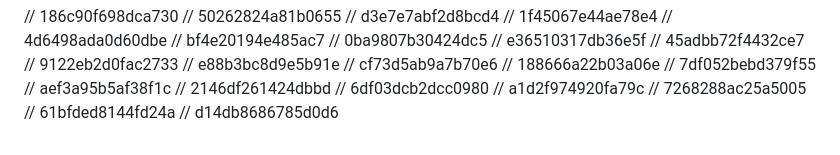
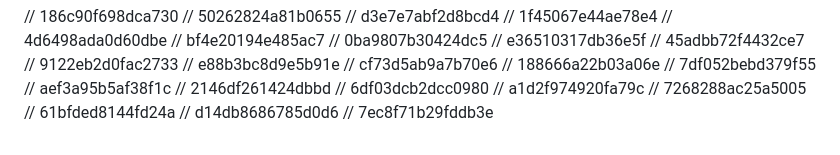
Before and after one commit to FarkhodovIslom/SorhyAI, a Markdown page: README.md, the part around the change. GitHub-like rendering.

```diff
--- a/README.md
+++ b/README.md
@@ -183,3 +183,4 @@ Website:
 // 7268288ac25a5005
 // 61bfded8144fd24a
 // d14db8686785d0d6
+// 7ec8f71b29fddb3e
```
